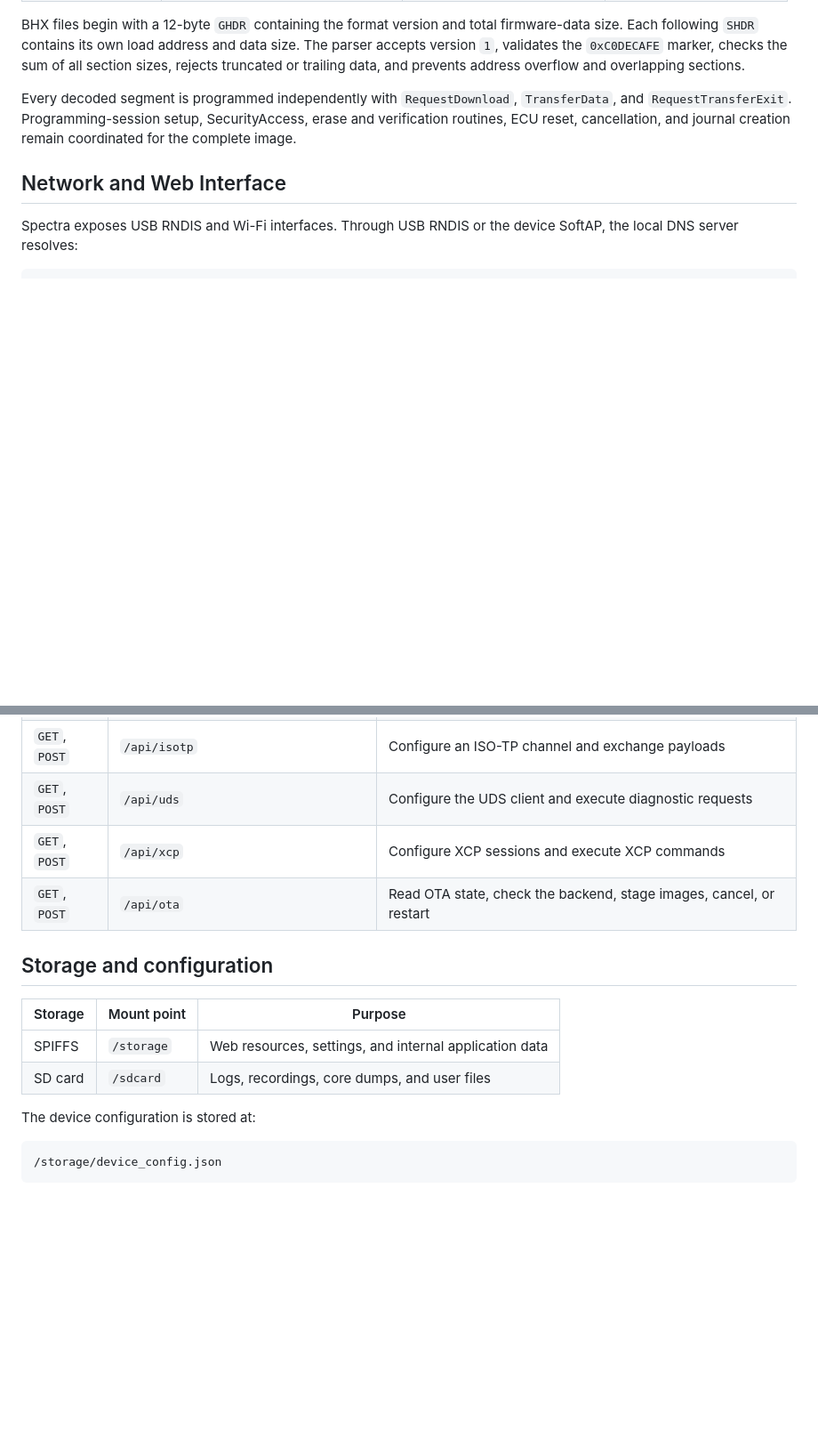
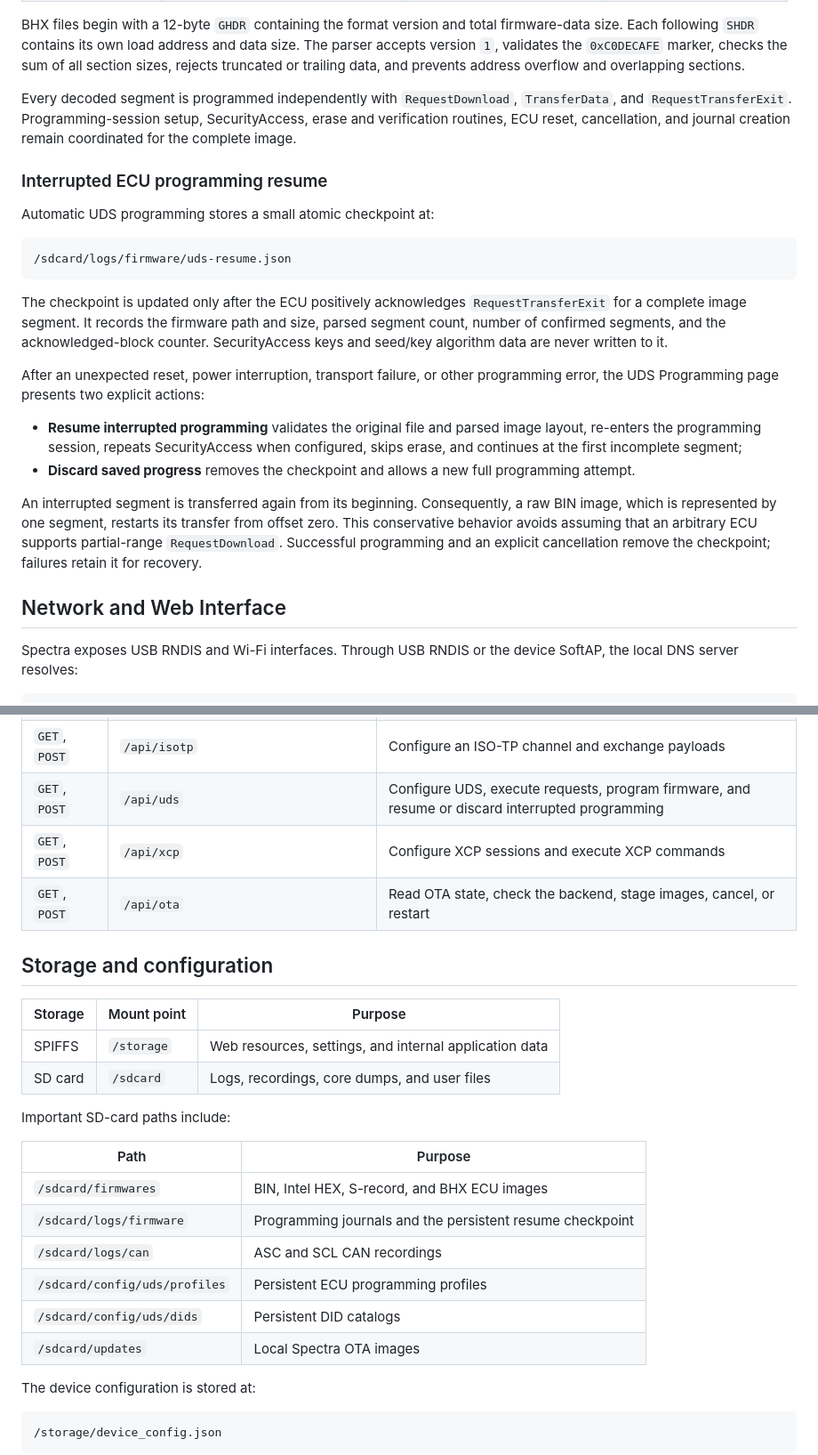
Before and after one commit to RedYu/spectra, a Markdown page: README.md, 2 parts joined by grey strips. Shown at 89% size. GitHub-like rendering; blank space fills up the shorter version.

Commit message:
docs: expand UDS programming resume documentation

````diff
--- a/README.md
+++ b/README.md
@@ -374,6 +374,35 @@ Every decoded segment is programmed independently with `RequestDownload`,
 SecurityAccess, erase and verification routines, ECU reset, cancellation, and
 journal creation remain coordinated for the complete image.
 
+### Interrupted ECU programming resume
+
+Automatic UDS programming stores a small atomic checkpoint at:
+
+```text
+/sdcard/logs/firmware/uds-resume.json
+```
+
+The checkpoint is updated only after the ECU positively acknowledges
+`RequestTransferExit` for a complete image segment. It records the firmware
+path and size, parsed segment count, number of confirmed segments, and the
+acknowledged-block counter. SecurityAccess keys and seed/key algorithm data are
+never written to it.
+
+After an unexpected reset, power interruption, transport failure, or other
+programming error, the UDS Programming page presents two explicit actions:
+
+- **Resume interrupted programming** validates the original file and parsed
+  image layout, re-enters the programming session, repeats SecurityAccess when
+  configured, skips erase, and continues at the first incomplete segment;
+- **Discard saved progress** removes the checkpoint and allows a new full
+  programming attempt.
+
+An interrupted segment is transferred again from its beginning. Consequently,
+a raw BIN image, which is represented by one segment, restarts its transfer
+from offset zero. This conservative behavior avoids assuming that an arbitrary
+ECU supports partial-range `RequestDownload`. Successful programming and an
+explicit cancellation remove the checkpoint; failures retain it for recovery.
+
 ## Network and Web Interface
 
 Spectra exposes USB RNDIS and Wi-Fi interfaces. Through USB RNDIS or the device SoftAP, the local DNS server resolves:
@@ -459,7 +488,7 @@ Detailed request and response documentation is available in
 | `GET`, `POST` | `/api/can/transmit` | Read, start, and stop CAN transmission jobs |
 | `GET`, `POST` | `/api/can/filters` | Read and apply hardware CAN receive filters |
 | `GET`, `POST` | `/api/isotp` | Configure an ISO-TP channel and exchange payloads |
-| `GET`, `POST` | `/api/uds` | Configure the UDS client and execute diagnostic requests |
+| `GET`, `POST` | `/api/uds` | Configure UDS, execute requests, program firmware, and resume or discard interrupted programming |
 | `GET`, `POST` | `/api/xcp` | Configure XCP sessions and execute XCP commands |
 | `GET`, `POST` | `/api/ota` | Read OTA state, check the backend, stage images, cancel, or restart |
 
@@ -469,6 +498,17 @@ Detailed request and response documentation is available in
 | --- | --- | --- |
 | SPIFFS | `/storage` | Web resources, settings, and internal application data |
 | SD card | `/sdcard` | Logs, recordings, core dumps, and user files |
+
+Important SD-card paths include:
+
+| Path | Purpose |
+| --- | --- |
+| `/sdcard/firmwares` | BIN, Intel HEX, S-record, and BHX ECU images |
+| `/sdcard/logs/firmware` | Programming journals and the persistent resume checkpoint |
+| `/sdcard/logs/can` | ASC and SCL CAN recordings |
+| `/sdcard/config/uds/profiles` | Persistent ECU programming profiles |
+| `/sdcard/config/uds/dids` | Persistent DID catalogs |
+| `/sdcard/updates` | Local Spectra OTA images |
 
 The device configuration is stored at:
 
````
